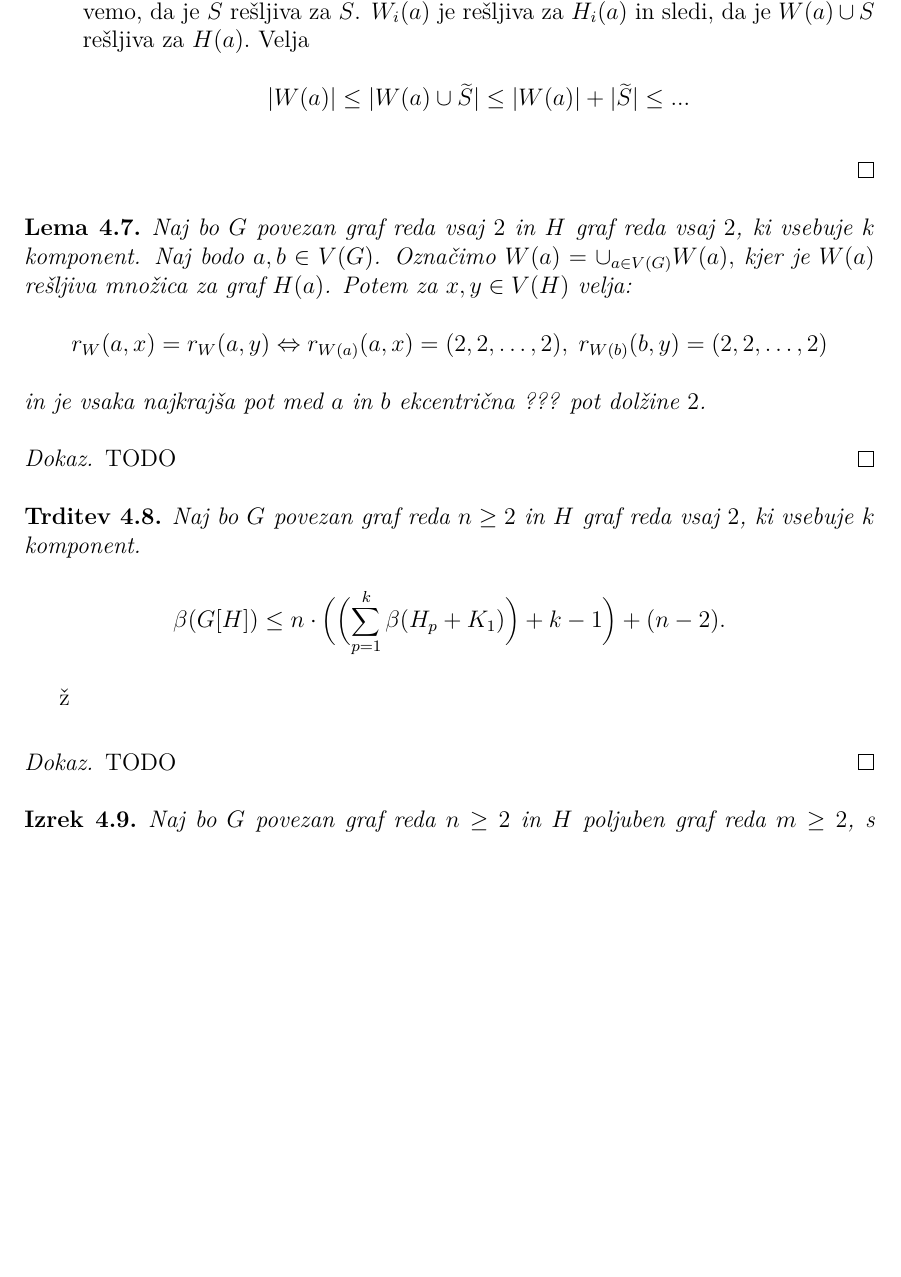
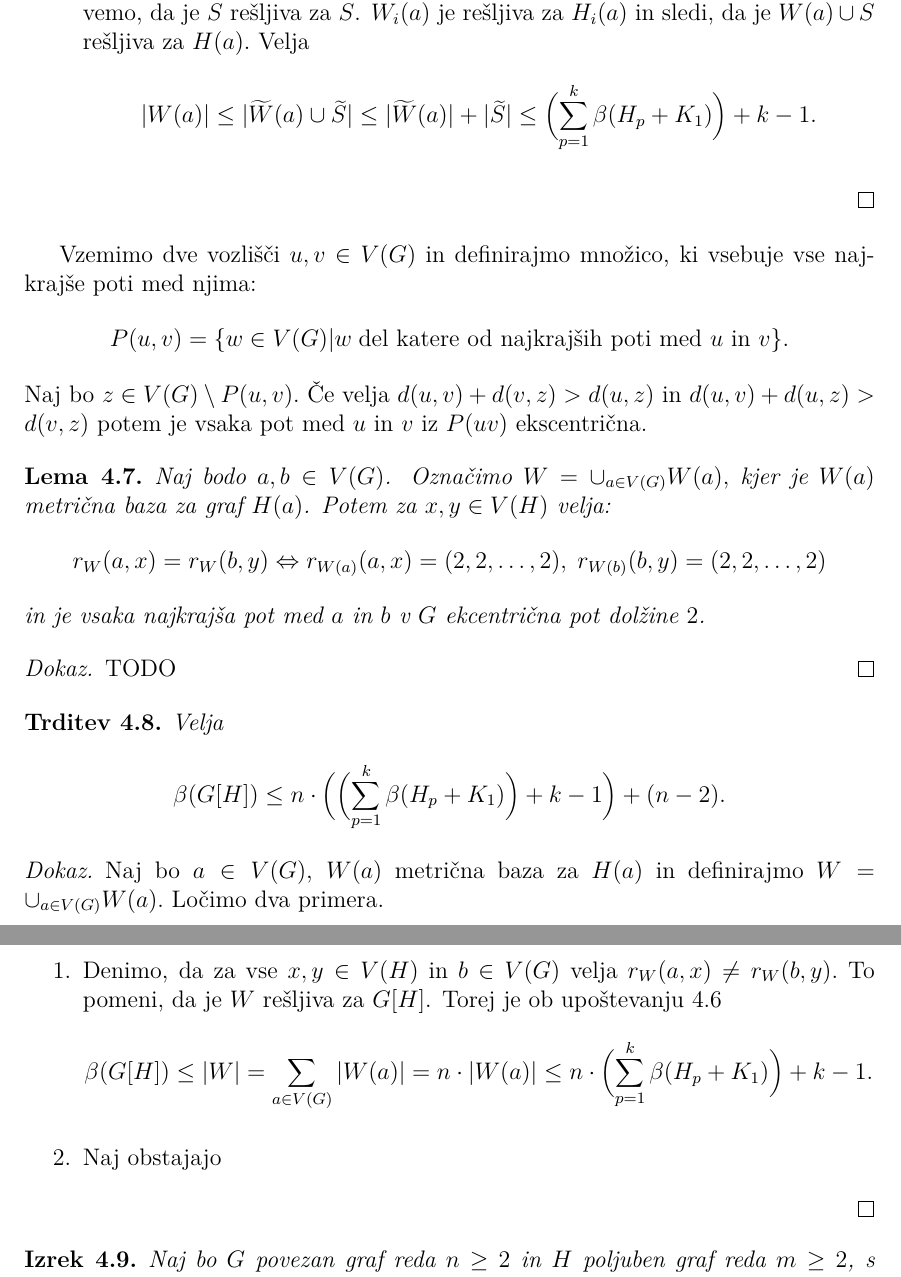
Before and after one commit to MancaMurn/Diplomski-seminar, a LaTeX document (Murn-27201103-2023.tex): part of page 22 of 28 before the commit and two parts of pages 22 and 23 of 28 after it, the two joined at a grey line, cut so that both start at the same text, the shorter picture padded with empty space. Compiled offline with pdfLaTeX.

Commit message:
nadaljevanje dokazovanja lem in nekaj popravkov

```diff
--- a/Murn-27201103-2023.tex
+++ b/Murn-27201103-2023.tex
@@ -975,36 +977,48 @@ TEGA DOKAZA NE RAZUMEM
         Označimo $S =\{(a, x) \; | \; x \in V(H_i), r_{B_i}(x) = \2 \}$. Opazimo, da je $|S| \leq k,$ saj je v vsaki množici $V(H_i)$
         največ eno tako vozlišče, sicer $B_i$ ne bi bila metrična baza za $H_i + K_1$. Po \ref{trd:cela_resljiva} lahko izberemo
         $\widetilde{S} = S \setminus \{z\}$ za nek $z \in S$ in vemo, da je $\widetilde{S}$ rešljiva za $S$. $W_i(a)$ je rešljiva za $H_i(a)$
-        in sledi, da je $W(a) \cup \widetilde{S}$ rešljiva za $H(a).$ Velja
-        $$|W(a)| \leq |W(a) \cup \widetilde{S}| \leq |W(a)| + |\widetilde{S}|  \leq ...$$
+        in sledi, da je $\widetilde{W}(a) \cup \widetilde{S}$ rešljiva za $H(a).$ Velja
+        $$|W(a)| \leq |\widetilde{W}(a) \cup \widetilde{S}|  \leq |\widetilde{W}(a)| +  |\widetilde{S}| \leq
+        \Bigl ( \sum_{p=1}^{k} \beta(H_p + K_1) \Bigr ) + k - 1. $$
 
     \end{enumerate}
 \end{dokaz}
 
-% We consider two different vertices u, v ∈ V(G). Let PG(u, v) be a shortest u−v path in G and ℓ(PG(u, v)) be the length of
-% PG(u, v). We define PG(u, v) = {PG(u, v)}. Let z be a vertex in V(G) \ V(PG(u, v)). If ℓ(PG(u, v))+ℓ(PG(v, z)) > ℓ(PG(u, z))
-% and ℓ(PG(u, v)) + ℓ(PG(u, z)) > ℓ(PG(v, z)), then each path in PG(u, v) is called an eccentric path of G.
+
+Vzemimo dve vozlišči $u, v \in V(G)$ in definirajmo množico, ki vsebuje vse najkrajše poti med njima:
+$$P(u,v) = \{w \in V(G) | w \; \text{del katere od najkrajših poti med $u$ in $v$}\}.$$
+Naj bo $z\in V(G) \setminus P(u,v).$ Če velja $d(u, v) + d(v, z) > d(u, z)$ in $d(u, v) + d(u, z) > d(v, z)$
+ potem je vsaka pot med $u$ in $v$ iz $P(uv)$ ekscentrična.
+
 
 \begin{lema} \label{lema:5}
-    Naj bo $G$ povezan graf reda vsaj $2$ in $H$ graf reda vsaj $2$, ki vsebuje $k$ komponent.
-    Naj bodo $a, b \in V(G)$. Označimo $W(a) = \cup_{a \in V(G)} W(a),$ kjer je $W(a)$ rešljiva množica za graf
+    Naj bodo $a, b \in V(G)$. Označimo $W = \cup_{a \in V(G)} W(a),$ kjer je $W(a)$ metrična baza za graf
     $H(a)$. Potem za $x, y \in V(H)$ velja:
-    $$r_W(a, x) = r_W(a, y) \Leftrightarrow r_{W(a)}(a,x) = \2, \; r_{W(b)}(b,y) = \2$$ in je vsaka najkrajša pot med
-    $a$ in $b$ ekcentrična ??? pot dolžine $2$.
+    $$r_W(a, x) = r_W(b, y) \Leftrightarrow r_{W(a)}(a,x) = \2, \; r_{W(b)}(b,y) = \2$$ in je vsaka najkrajša pot med
+    $a$ in $b$ v $G$ ekcentrična pot dolžine $2$.
 \end{lema}
 
 \begin{dokaz}
-    TODO
+TODO
 \end{dokaz}
 
+
 \begin{trditev} \label{trditev:zgornja_meja_mdim_leksp}
-    Naj bo $G$ povezan graf reda $n \geq 2$ in $H$ graf reda vsaj $2$, ki vsebuje $k$ komponent.
+    Velja
     $$\beta(G[H]) \leq
     n \cdot \Bigl ( \Bigl ( \sum_{p=1}^{k} \beta(H_p + K_1) \Bigr ) + k - 1  \Bigr ) + (n-2). $$
-\end{trditev}ž
+\end{trditev}
 
 \begin{dokaz}
-    TODO
+    Naj bo $a \in V(G)$, $W(a)$ metrična baza za $H(a)$ in definirajmo $W = \cup_{a \in V(G)} W(a).$
+    Ločimo dva primera.
+    \begin{enumerate}
+        \item Denimo, da za vse $x, y \in V(H)$ in $b \in V(G)$ velja $r_W(a, x) \neq r_W(b, y).$ To
+        pomeni, da je $W$ rešljiva za $G[H]$.
+        Torej je ob upoštevanju \ref{lema:4}
+        $$\beta(G[H]) \leq |W| = \sum_{a \in V(G)} |W(a)| = n \cdot |W(a)| \leq n \cdot \Bigl ( \sum_{p=1}^{k} \beta(H_p + K_1) \Bigr ) + k - 1.$$
+        \item Naj obstajajo
+    \end{enumerate}
 \end{dokaz}
 
 \begin{izrek} \label{izrek:omejitve_mdim_komp}
```
Also changed, not shown: Murn-27201103-2023.pdf, Murn-27201103-2023.tex (6 more changed lines), 2 other files.
